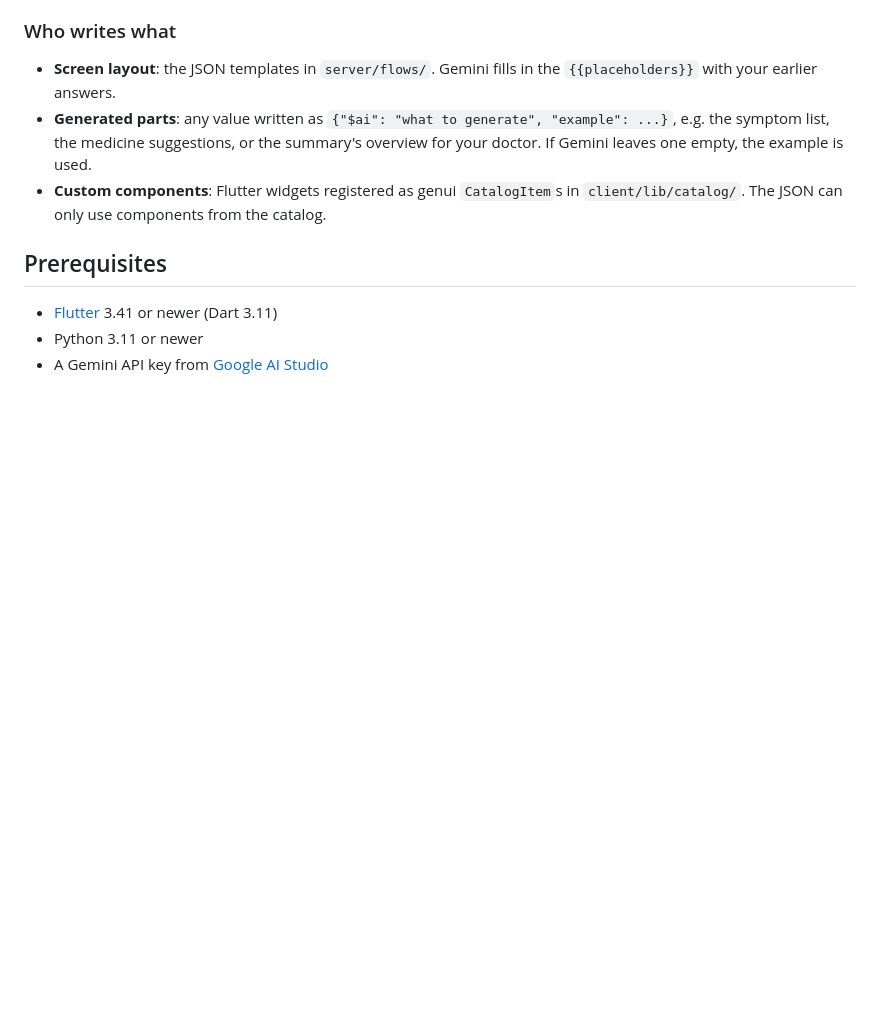
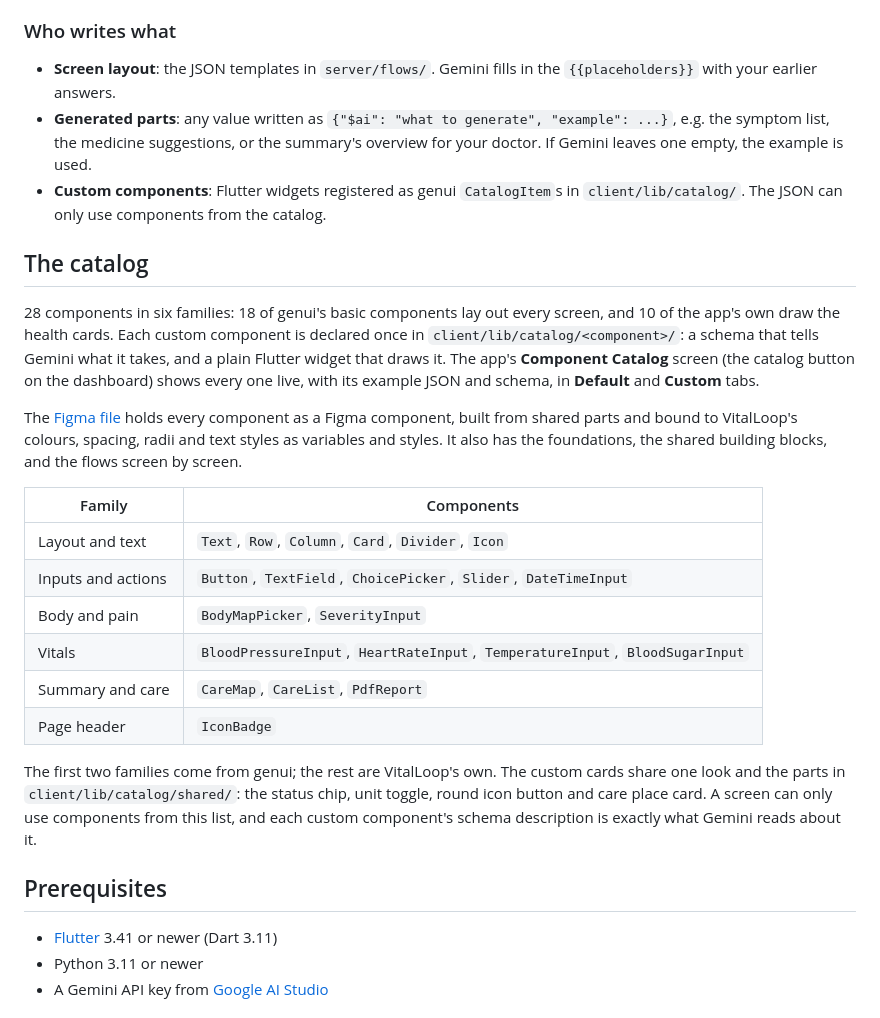
Before and after one commit to oaktreeapps/vital-loop, a Markdown page: README.md, the part around the change. Drawn GitHub-style; blank space fills up the shorter version.

Commit message:
- added figma link

```diff
--- a/README.md
+++ b/README.md
@@ -88,6 +88,36 @@ Also:
   leaves one empty, the example is used.
 - **Custom components**: Flutter widgets registered as genui `CatalogItem`s in
   `client/lib/catalog/`. The JSON can only use components from the catalog.
+
+## The catalog
+
+28 components in six families: 18 of genui's basic components lay out every
+screen, and 10 of the app's own draw the health cards. Each custom component is
+declared once in `client/lib/catalog/<component>/`: a schema that tells Gemini
+what it takes, and a plain Flutter widget that draws it. The app's
+**Component Catalog** screen (the catalog button on the dashboard) shows every
+one live, with its example JSON and schema, in **Default** and **Custom** tabs.
+
+The [Figma file]([https://www.figma.com/design/I2u4OYGUp0aT4EmnXVMEeG/VitalLoop-%C2%B7-A2UI-Component-CatalogHealth-Tracker-%C2%B7-A2UI-Component-Catalog?node-id=116-14503](https://www.figma.com/design/I2u4OYGUp0aT4EmnXVMEeG/VitalLoop-%C2%B7-A2UI-Component-CatalogHealth-Tracker-%C2%B7-A2UI-Component-Catalog?node-id=0-1&p=f&t=hbUnixnlCE6pc8cH-0))
+holds every component as a Figma component, built from shared parts and bound
+to VitalLoop's colours, spacing, radii and text styles as variables and
+styles. It also has the foundations, the shared building blocks, and the
+flows screen by screen.
+
+| Family | Components |
+| --- | --- |
+| Layout and text | `Text`, `Row`, `Column`, `Card`, `Divider`, `Icon` |
+| Inputs and actions | `Button`, `TextField`, `ChoicePicker`, `Slider`, `DateTimeInput` |
+| Body and pain | `BodyMapPicker`, `SeverityInput` |
+| Vitals | `BloodPressureInput`, `HeartRateInput`, `TemperatureInput`, `BloodSugarInput` |
+| Summary and care | `CareMap`, `CareList`, `PdfReport` |
+| Page header | `IconBadge` |
+
+The first two families come from genui; the rest are VitalLoop's own. The
+custom cards share one look and the parts in `client/lib/catalog/shared/`: the
+status chip, unit toggle, round icon button and care place card. A screen can
+only use components from this list, and each custom component's schema
+description is exactly what Gemini reads about it.
 
 ## Prerequisites
 
```
